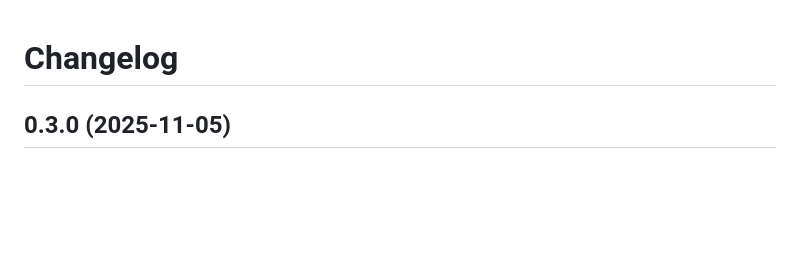
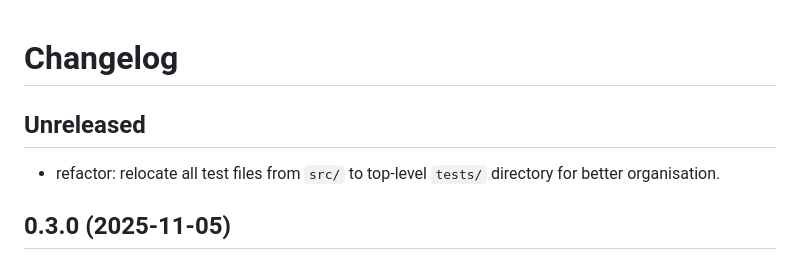
Before and after one commit to mcanouil/quarto-extensions-updater, a Markdown page: CHANGELOG.md, the part around the change. Drawn GitHub-style; blank space fills up the shorter version.

Commit message:
chore: update changelog

```diff
--- a/CHANGELOG.md
+++ b/CHANGELOG.md
@@ -1,4 +1,8 @@
 # Changelog
+
+## Unreleased
+
+- refactor: relocate all test files from `src/` to top-level `tests/` directory for better organisation.
 
 ## 0.3.0 (2025-11-05)
 
```
